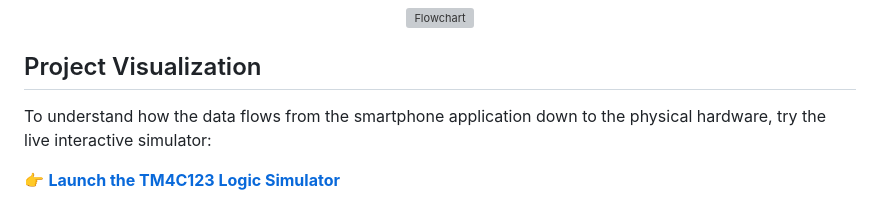
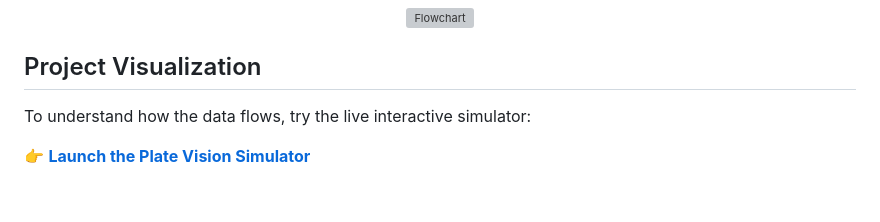
Before and after one commit to rachitsrivastava2114/PlateVision, a Markdown page: README.md, the part around the change. Drawn GitHub-style; grey boxes are pictures that could not be loaded.

```diff
--- a/README.md
+++ b/README.md
@@ -148,6 +148,6 @@ Plate Vision works by capturing the vehicle number plate through a camera connec
 
 ## Project Visualization
 
-To understand how the data flows from the smartphone application down to the physical hardware, try the live interactive simulator:
+To understand how the data flows, try the live interactive simulator:
 
-👉 **[Launch the TM4C123 Logic Simulator](https://rachitsrivastava2114.github.io/PlateVision/)**
+👉 **[Launch the Plate Vision Simulator](https://rachitsrivastava2114.github.io/PlateVision/)**
```
